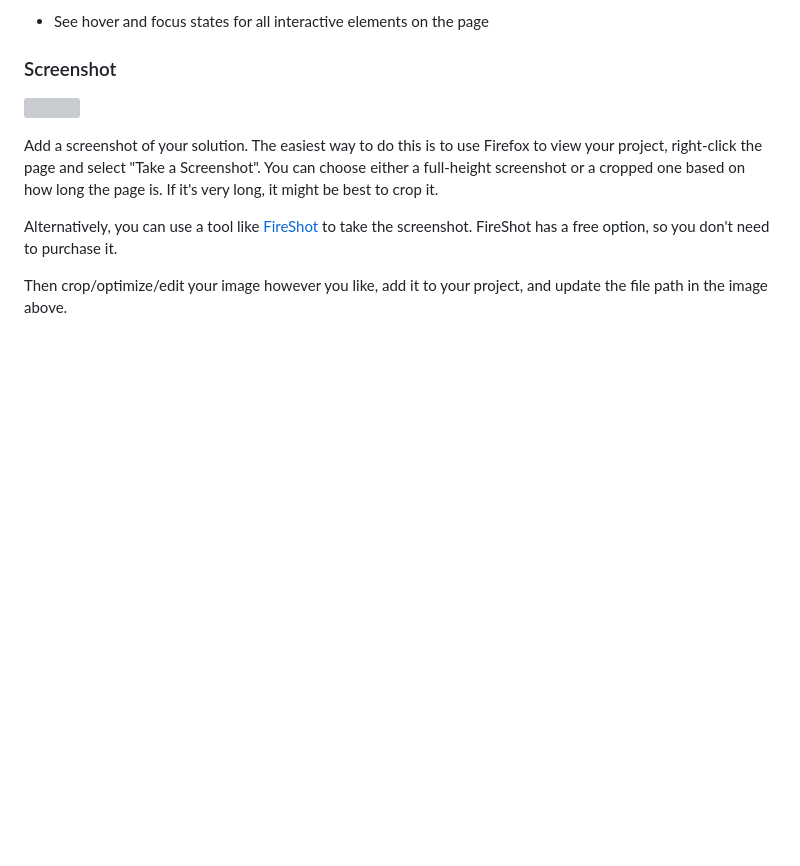
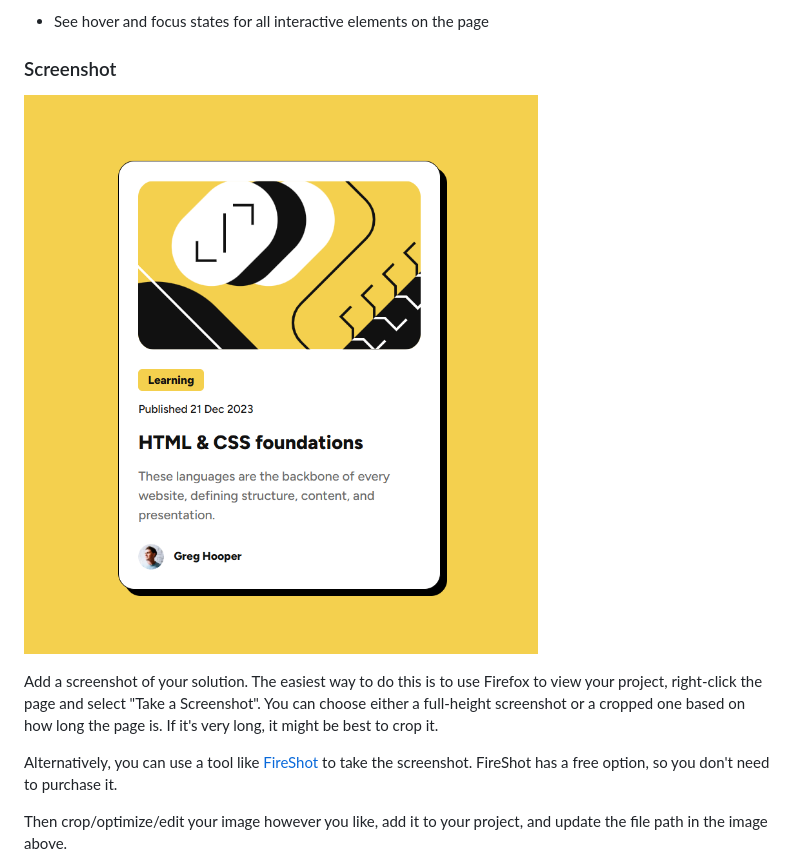
Before and after one commit to carasi-official/FEM-Blog-Preview-Card, a Markdown page: README-template.md, the part around the change. GitHub-like rendering; pictures changed too: assets/images/screenshot.png (added); blank space fills up the shorter version; grey boxes are pictures that could not be loaded.

```diff
--- a/README-template.md
+++ b/README-template.md
@@ -28,7 +28,8 @@ Users should be able to:
 
 ### Screenshot
 
-![](./screenshot.jpg)
+
+![](./assets/images/screenshot.png)
 
 Add a screenshot of your solution. The easiest way to do this is to use Firefox to view your project, right-click the page and select "Take a Screenshot". You can choose either a full-height screenshot or a cropped one based on how long the page is. If it's very long, it might be best to crop it.
 
```
Also changed, not shown: 2 other files.
